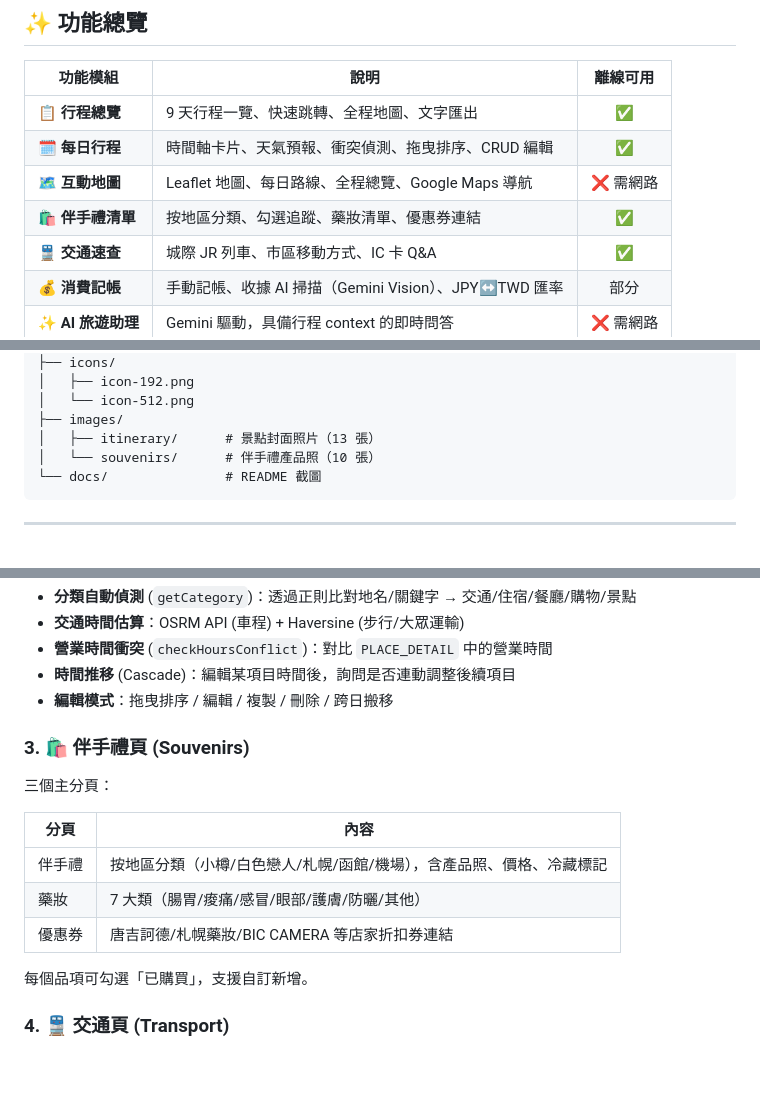
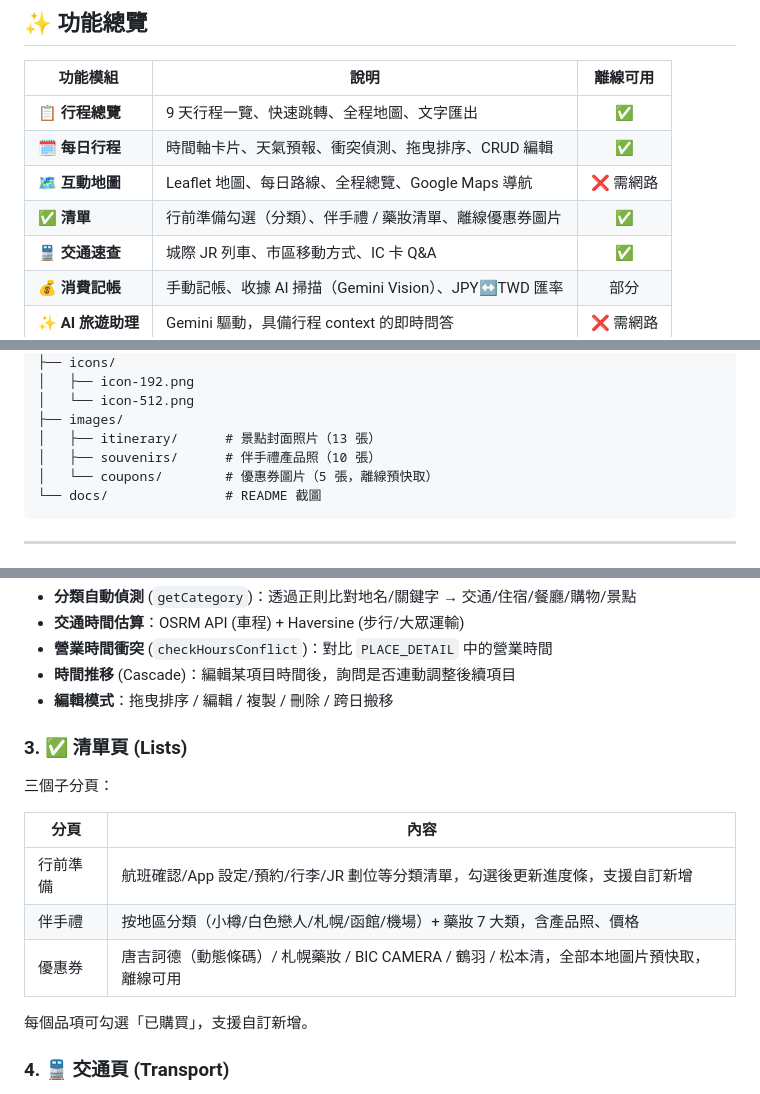
Before and after one commit to Kailove2330/hokkaido-2026-pwa, a Markdown page: README.md, 3 parts joined by grey strips. GitHub-like rendering; blank space fills up the shorter version.

Commit message:
docs: update README to v91; fix lists tab description and coupons
Co-Authored-By: Claude Sonnet 4.6 <noreply@anthropic.com>

````diff
--- a/README.md
+++ b/README.md
@@ -32,7 +32,7 @@
 | 📋 **行程總覽** | 9 天行程一覽、快速跳轉、全程地圖、文字匯出 | ✅ |
 | 🗓 **每日行程** | 時間軸卡片、天氣預報、衝突偵測、拖曳排序、CRUD 編輯 | ✅ |
 | 🗺 **互動地圖** | Leaflet 地圖、每日路線、全程總覽、Google Maps 導航 | ❌ 需網路 |
-| 🛍 **伴手禮清單** | 按地區分類、勾選追蹤、藥妝清單、優惠券連結 | ✅ |
+| ✅ **清單** | 行前準備勾選（分類）、伴手禮 / 藥妝清單、離線優惠券圖片 | ✅ |
 | 🚆 **交通速查** | 城際 JR 列車、市區移動方式、IC 卡 Q&A | ✅ |
 | 💰 **消費記帳** | 手動記帳、收據 AI 掃描（Gemini Vision）、JPY↔TWD 匯率 | 部分 |
 | ✨ **AI 旅遊助理** | Gemini 驅動，具備行程 context 的即時問答 | ❌ 需網路 |
@@ -114,7 +114,8 @@ hokkaido-pwa/
 │   └── icon-512.png
 ├── images/
 │   ├── itinerary/      # 景點封面照片（13 張）
-│   └── souvenirs/      # 伴手禮產品照（10 張）
+│   ├── souvenirs/      # 伴手禮產品照（10 張）
+│   └── coupons/        # 優惠券圖片（5 張，離線預快取）
 └── docs/               # README 截圖
 ```
 
@@ -223,15 +224,15 @@ hokkaido-pwa/
 - **時間推移** (Cascade)：編輯某項目時間後，詢問是否連動調整後續項目
 - **編輯模式**：拖曳排序 / 編輯 / 複製 / 刪除 / 跨日搬移
 
-### 3. 🛍 伴手禮頁 (Souvenirs)
+### 3. ✅ 清單頁 (Lists)
 
-三個主分頁：
+三個子分頁：
 
 | 分頁 | 內容 |
 |------|------|
-| 伴手禮 | 按地區分類（小樽/白色戀人/札幌/函館/機場），含產品照、價格、冷藏標記 |
-| 藥妝 | 7 大類（腸胃/痠痛/感冒/眼部/護膚/防曬/其他） |
-| 優惠券 | 唐吉訶德/札幌藥妝/BIC CAMERA 等店家折扣券連結 |
+| 行前準備 | 航班確認/App 設定/預約/行李/JR 劃位等分類清單，勾選後更新進度條，支援自訂新增 |
+| 伴手禮 | 按地區分類（小樽/白色戀人/札幌/函館/機場）+ 藥妝 7 大類，含產品照、價格 |
+| 優惠券 | 唐吉訶德（動態條碼）/ 札幌藥妝 / BIC CAMERA / 鶴羽 / 松本清，全部本地圖片預快取，離線可用 |
 
 每個品項可勾選「已購買」，支援自訂新增。
 
````
Also changed, not shown: other parts of README.md (+2 -2 lines).
